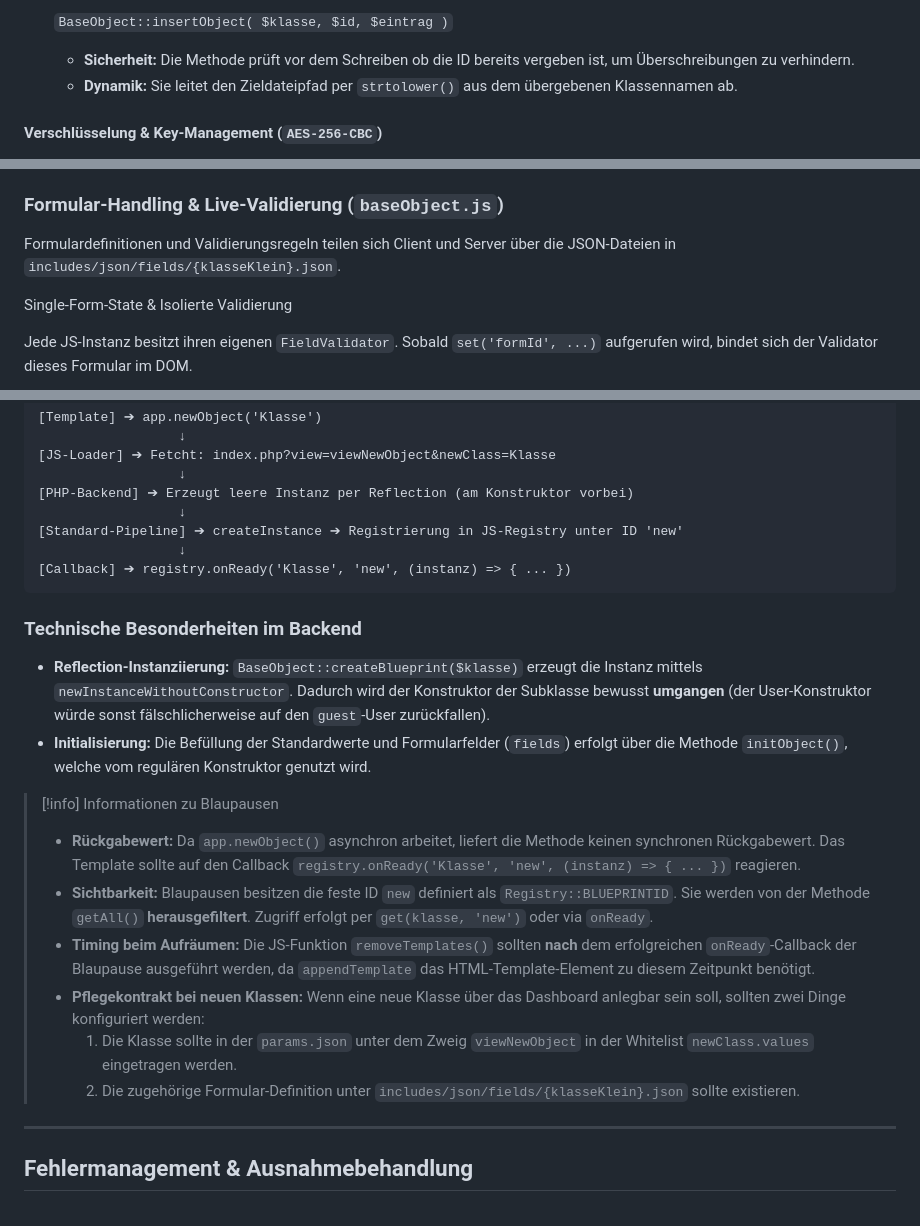
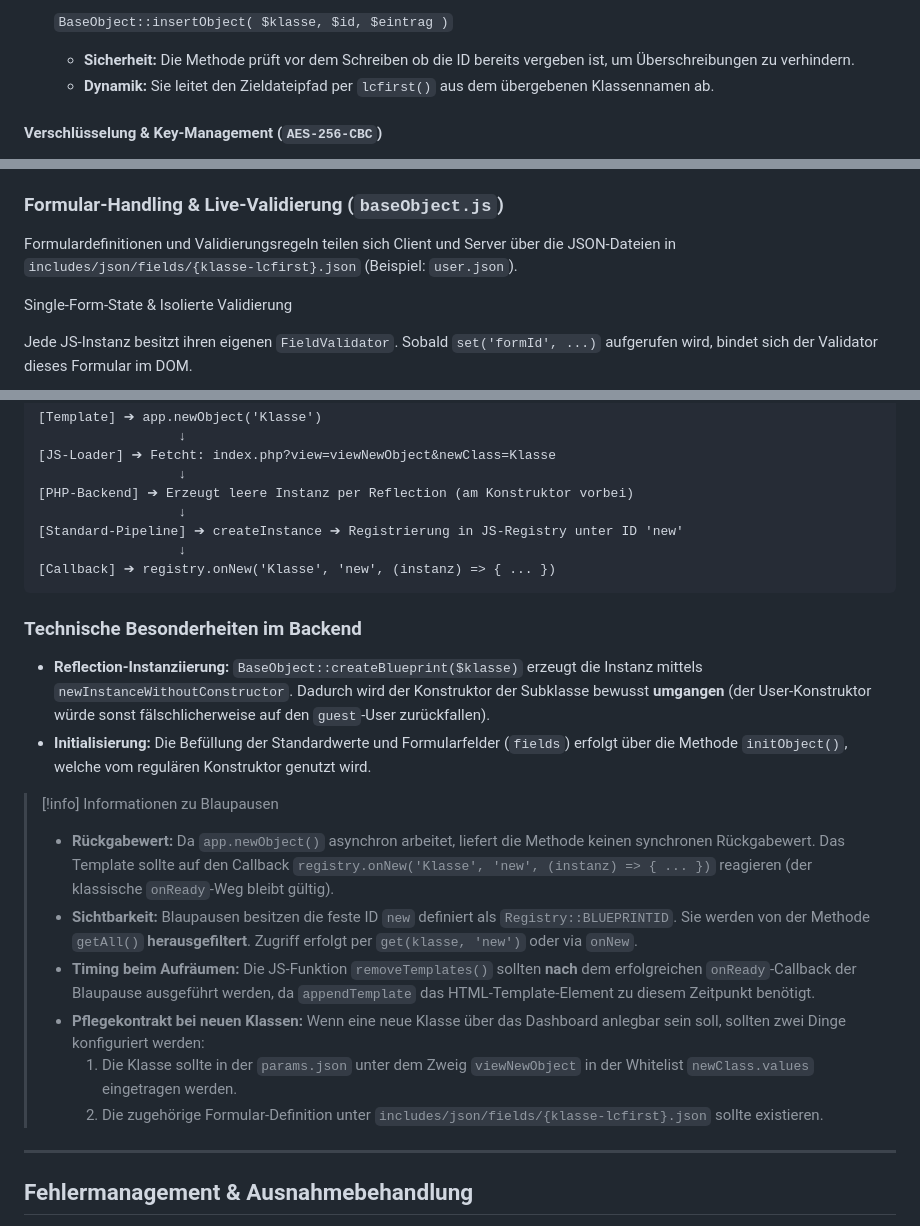
Before and after one commit to septem-sensu/jp-envelope, a Markdown page: includes/docs/DOCUMENTATION.md, 3 parts joined by grey strips. Drawn GitHub-style.

````diff
--- a/includes/docs/DOCUMENTATION.md
+++ b/includes/docs/DOCUMENTATION.md
@@ -276,7 +276,7 @@ Das Framework unterscheidet zwei Wege, um neue Datensätze in die JSON-Struktur
    `BaseObject::insertObject( $klasse, $id, $eintrag )`
 
    - **Sicherheit:** Die Methode prüft vor dem Schreiben ob die ID bereits vergeben ist, um Überschreibungen zu verhindern.
-   - **Dynamik:** Sie leitet den Zieldateipfad per `strtolower()` aus dem übergebenen Klassennamen ab.
+   - **Dynamik:** Sie leitet den Zieldateipfad per `lcfirst()` aus dem übergebenen Klassennamen ab.
 
 #### Verschlüsselung & Key-Management (`AES-256-CBC`)
 
@@ -321,7 +321,7 @@ Das Frontend nutzt ein minimalistisches, serverseitiges String-Ersetzungs-System
 
 ### Formular-Handling & Live-Validierung (`baseObject.js`)
 
-Formulardefinitionen und Validierungsregeln teilen sich Client und Server über die JSON-Dateien in `includes/json/fields/{klasseKlein}.json`.
+Formulardefinitionen und Validierungsregeln teilen sich Client und Server über die JSON-Dateien in `includes/json/fields/{klasse-lcfirst}.json` (Beispiel: `user.json`).
 
 Single-Form-State & Isolierte Validierung
 
@@ -432,7 +432,7 @@ Ablauf einer Blaupausen-Anforderung (Asynchron)
                   ↓
 [Standard-Pipeline] ➔ createInstance ➔ Registrierung in JS-Registry unter ID 'new'
                   ↓
-[Callback] ➔ registry.onReady('Klasse', 'new', (instanz) => { ... })
+[Callback] ➔ registry.onNew('Klasse', 'new', (instanz) => { ... })
 ```
 
 ### Technische Besonderheiten im Backend
@@ -441,12 +441,12 @@ Ablauf einer Blaupausen-Anforderung (Asynchron)
 - **Initialisierung:** Die Befüllung der Standardwerte und Formularfelder (`fields`) erfolgt über die Methode `initObject()`, welche vom regulären Konstruktor genutzt wird.
 
 > [!info] Informationen zu Blaupausen
->- **Rückgabewert:** Da `app.newObject()` asynchron arbeitet, liefert die Methode keinen synchronen Rückgabewert. Das Template sollte auf den Callback `registry.onReady('Klasse', 'new', (instanz) => { ... })` reagieren.
->- **Sichtbarkeit:** Blaupausen besitzen die feste ID `new` definiert als `Registry::BLUEPRINTID`. Sie werden von der Methode `getAll()` **herausgefiltert**. Zugriff erfolgt per `get(klasse, 'new')` oder via `onReady`.
+>- **Rückgabewert:** Da `app.newObject()` asynchron arbeitet, liefert die Methode keinen synchronen Rückgabewert. Das Template sollte auf den Callback `registry.onNew('Klasse', 'new', (instanz) => { ... })` reagieren (der klassische `onReady`-Weg bleibt gültig).
+>- **Sichtbarkeit:** Blaupausen besitzen die feste ID `new` definiert als `Registry::BLUEPRINTID`. Sie werden von der Methode `getAll()` **herausgefiltert**. Zugriff erfolgt per `get(klasse, 'new')` oder via `onNew`.
 >- **Timing beim Aufräumen:** Die JS-Funktion `removeTemplates()` sollten **nach** dem erfolgreichen `onReady`-Callback der Blaupause ausgeführt werden, da `appendTemplate` das HTML-Template-Element zu diesem Zeitpunkt benötigt.
 >- **Pflegekontrakt bei neuen Klassen:** Wenn eine neue Klasse über das Dashboard anlegbar sein soll, sollten zwei Dinge konfiguriert werden:
 >    1. Die Klasse sollte in der `params.json` unter dem Zweig `viewNewObject` in der Whitelist `newClass.values` eingetragen werden.
->    2. Die zugehörige Formular-Definition unter `includes/json/fields/{klasseKlein}.json` sollte existieren.
+>    2. Die zugehörige Formular-Definition unter `includes/json/fields/{klasse-lcfirst}.json` sollte existieren.
 
 ---
 
````
Also changed, not shown: other parts of includes/docs/DOCUMENTATION.md (+22 -11 lines), README.md (+12 -7 lines).
